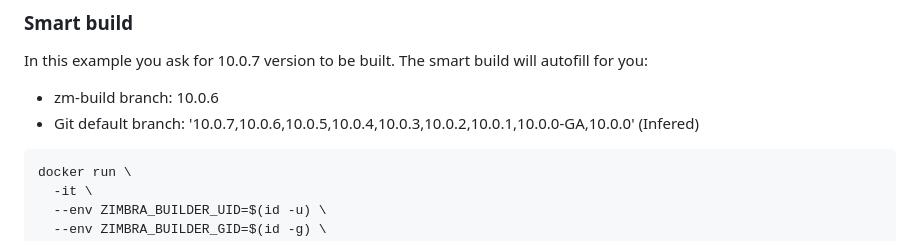
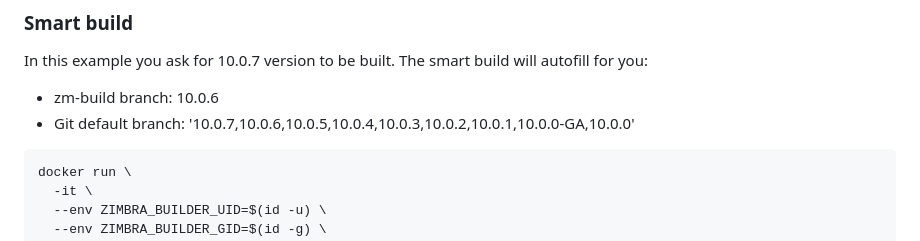
Before and after one commit to maldua/zimbra-foss-builder, a Markdown page: README.md, the part around the change. GitHub-like rendering.

Commit message:
README.md: Removed no longer neede Inferred string.

````diff
--- a/README.md
+++ b/README.md
@@ -103,7 +103,7 @@ docker build \
 In this example you ask for 10.0.7 version to be built. The smart build will autofill for you:
 
   * zm-build branch: 10.0.6
-  * Git default branch: '10.0.7,10.0.6,10.0.5,10.0.4,10.0.3,10.0.2,10.0.1,10.0.0-GA,10.0.0' (Infered)
+  * Git default branch: '10.0.7,10.0.6,10.0.5,10.0.4,10.0.3,10.0.2,10.0.1,10.0.0-GA,10.0.0'
 
 ```
 docker run \
````
